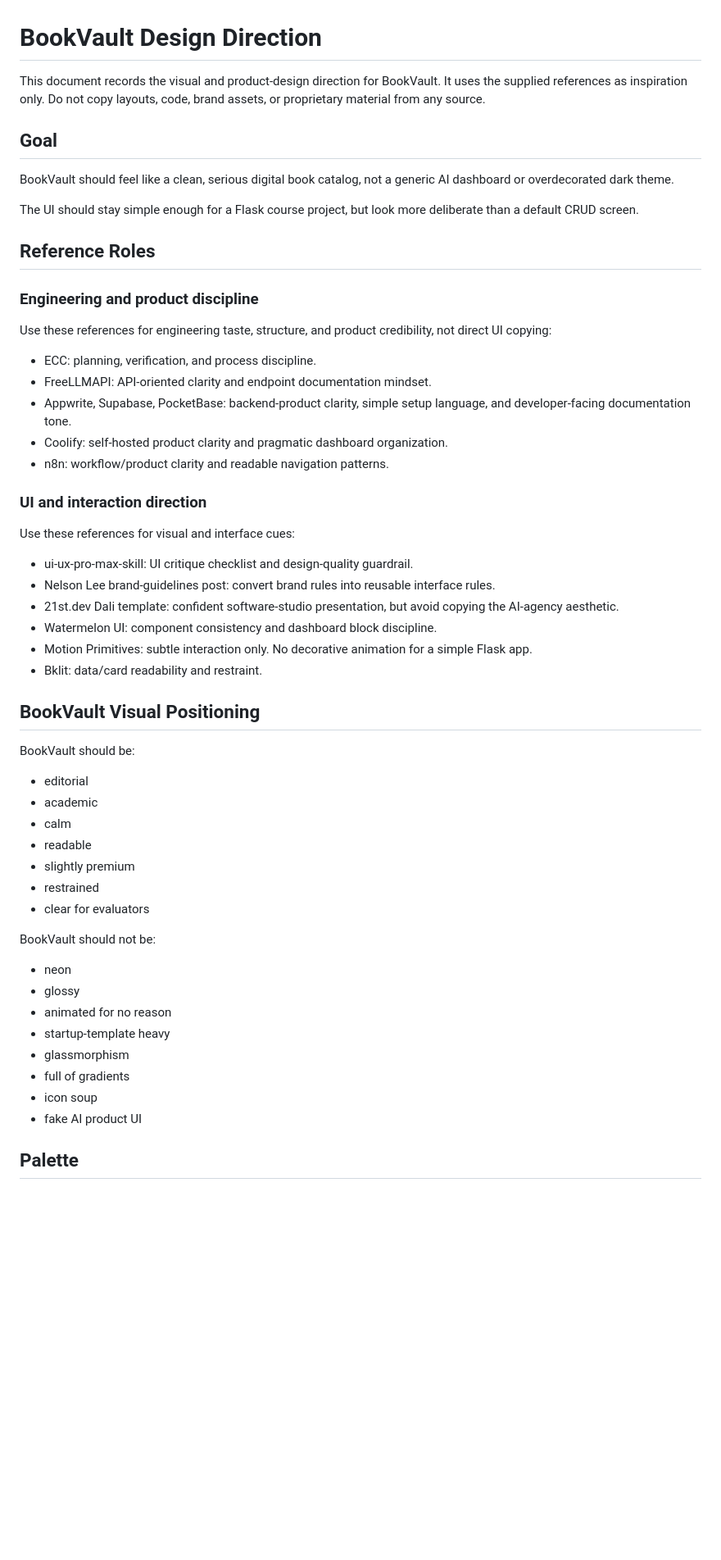
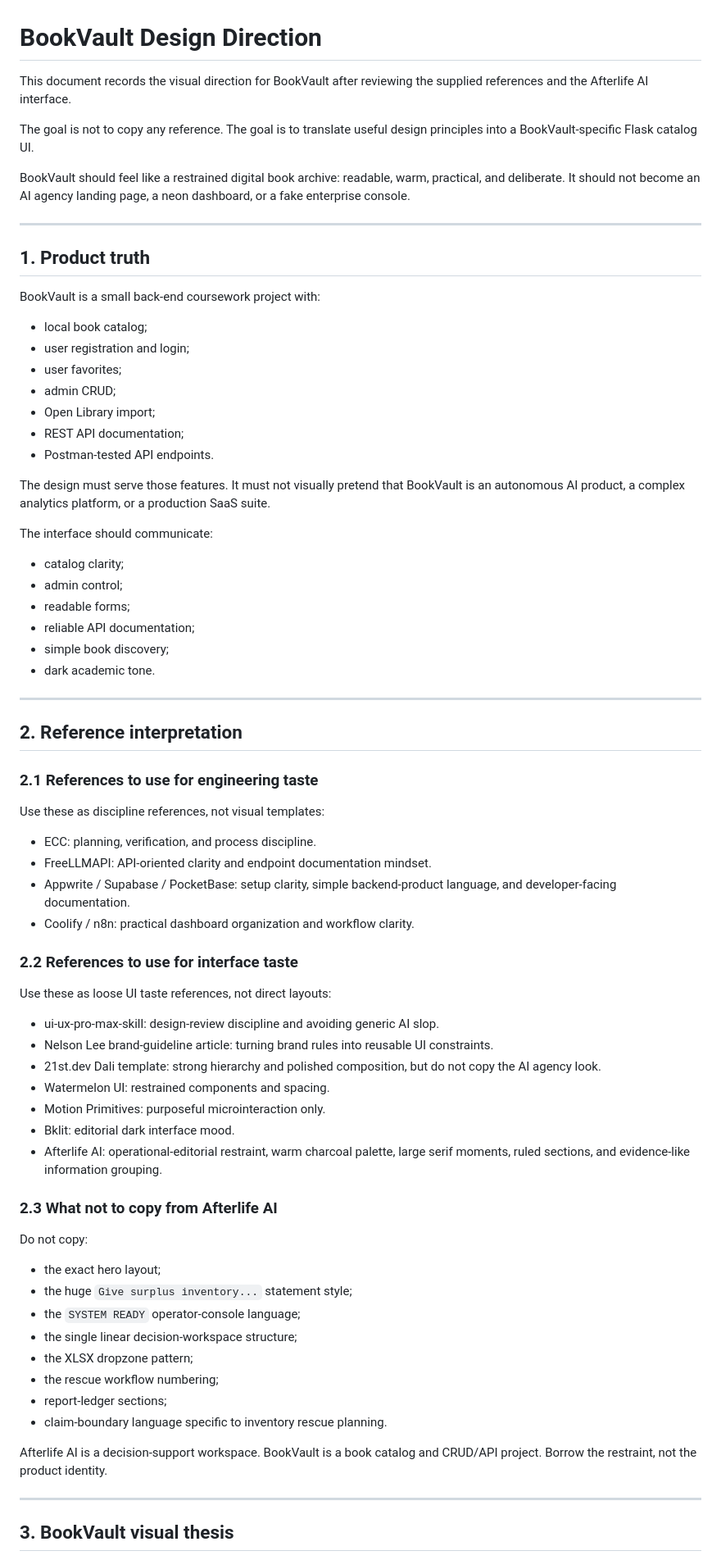
Before and after one commit to panjiaryasoma/bookvault-flask, a Markdown page: DESIGN.md, the part around one of its changes. Shown at 82% size. Rendered like a GitHub page; blank space fills up the shorter version.

Commit message:
Revise design direction using Afterlife as reference only

```diff
--- a/DESIGN.md
+++ b/DESIGN.md
@@ -1,58 +1,77 @@
 # BookVault Design Direction
 
-This document records the visual and product-design direction for BookVault. It uses the supplied references as inspiration only. Do not copy layouts, code, brand assets, or proprietary material from any source.
+This document records the visual direction for BookVault after reviewing the supplied references and the Afterlife AI interface.
 
-## Goal
+The goal is not to copy any reference. The goal is to translate useful design principles into a BookVault-specific Flask catalog UI.
 
-BookVault should feel like a clean, serious digital book catalog, not a generic AI dashboard or overdecorated dark theme.
+BookVault should feel like a restrained digital book archive: readable, warm, practical, and deliberate. It should not become an AI agency landing page, a neon dashboard, or a fake enterprise console.
 
-The UI should stay simple enough for a Flask course project, but look more deliberate than a default CRUD screen.
+---
 
-## Reference Roles
+## 1. Product truth
 
-### Engineering and product discipline
+BookVault is a small back-end coursework project with:
 
-Use these references for engineering taste, structure, and product credibility, not direct UI copying:
+- local book catalog;
+- user registration and login;
+- user favorites;
+- admin CRUD;
+- Open Library import;
+- REST API documentation;
+- Postman-tested API endpoints.
+
+The design must serve those features. It must not visually pretend that BookVault is an autonomous AI product, a complex analytics platform, or a production SaaS suite.
+
+The interface should communicate:
+
+- catalog clarity;
+- admin control;
+- readable forms;
+- reliable API documentation;
+- simple book discovery;
+- dark academic tone.
+
+---
+
+## 2. Reference interpretation
+
+### 2.1 References to use for engineering taste
+
+Use these as discipline references, not visual templates:
 
 - ECC: planning, verification, and process discipline.
 - FreeLLMAPI: API-oriented clarity and endpoint documentation mindset.
-- Appwrite, Supabase, PocketBase: backend-product clarity, simple setup language, and developer-facing documentation tone.
-- Coolify: self-hosted product clarity and pragmatic dashboard organization.
-- n8n: workflow/product clarity and readable navigation patterns.
+- Appwrite / Supabase / PocketBase: setup clarity, simple backend-product language, and developer-facing documentation.
+- Coolify / n8n: practical dashboard organization and workflow clarity.
 
-### UI and interaction direction
+### 2.2 References to use for interface taste
 
-Use these references for visual and interface cues:
+Use these as loose UI taste references, not direct layouts:
 
-- ui-ux-pro-max-skill: UI critique checklist and design-quality guardrail.
-- Nelson Lee brand-guidelines post: convert brand rules into reusable interface rules.
-- 21st.dev Dali template: confident software-studio presentation, but avoid copying the AI-agency aesthetic.
-- Watermelon UI: component consistency and dashboard block discipline.
-- Motion Primitives: subtle interaction only. No decorative animation for a simple Flask app.
-- Bklit: data/card readability and restraint.
+- ui-ux-pro-max-skill: design-review discipline and avoiding generic AI slop.
+- Nelson Lee brand-guideline article: turning brand rules into reusable UI constraints.
+- 21st.dev Dali template: strong hierarchy and polished composition, but do not copy the AI agency look.
+- Watermelon UI: restrained components and spacing.
+- Motion Primitives: purposeful microinteraction only.
+- Bklit: editorial dark interface mood.
+- Afterlife AI: operational-editorial restraint, warm charcoal palette, large serif moments, ruled sections, and evidence-like information grouping.
 
-## BookVault Visual Positioning
+### 2.3 What not to copy from Afterlife AI
 
-BookVault should be:
+Do not copy:
 
-- editorial
-- academic
-- calm
-- readable
-- slightly premium
-- restrained
-- clear for evaluators
+- the exact hero layout;
+- the huge `Give surplus inventory...` statement style;
+- the `SYSTEM READY` operator-console language;
+- the single linear decision-workspace structure;
+- the XLSX dropzone pattern;
+- the rescue workflow numbering;
+- report-ledger sections;
+- claim-boundary language specific to inventory rescue planning.
 
-BookVault should not be:
+Afterlife AI is a decision-support workspace. BookVault is a book catalog and CRUD/API project. Borrow the restraint, not the product identity.
 
-- neon
-- glossy
-- animated for no reason
-- startup-template heavy
-- glassmorphism
-- full of gradients
-- icon soup
-- fake AI product UI
+---
 
-## Palette
+## 3. BookVault visual thesis
 
```
Also changed, not shown: other parts of DESIGN.md (+271 -82 lines).
